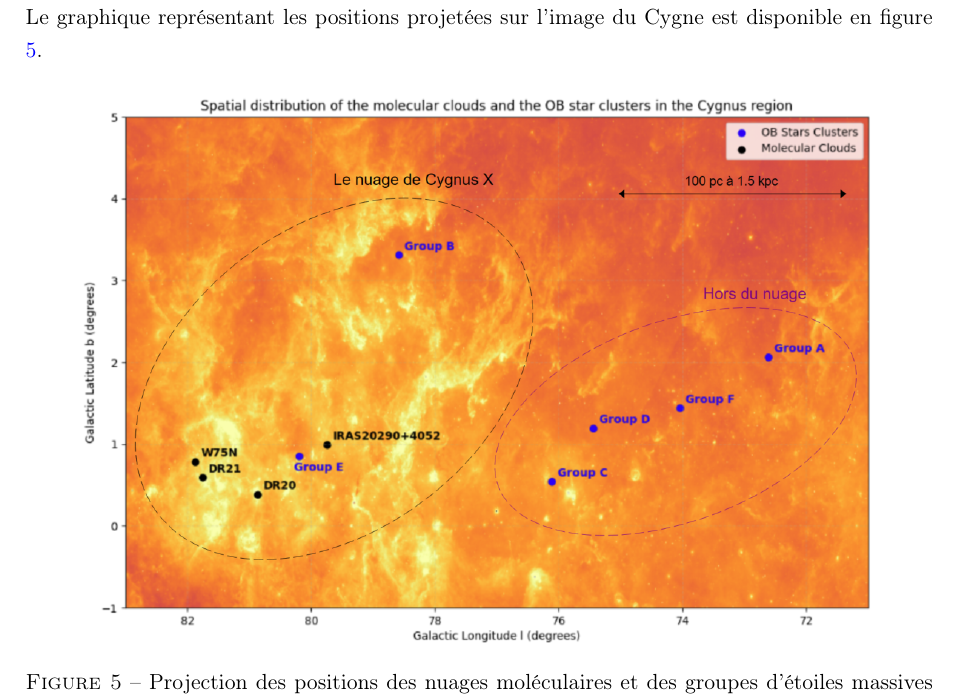
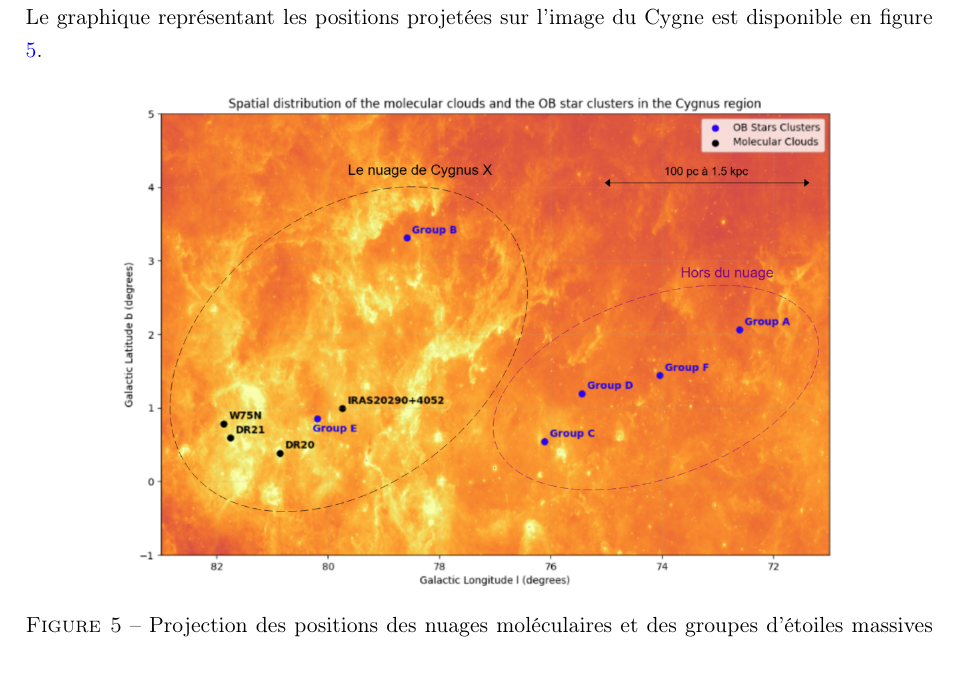
Before and after one commit to KyuriTaima/CygnusDynamics, a LaTeX paper (Rapport/Rapport de stage.tex): part of page 9 of 26, cut so that both start at the same text, the shorter picture padded with empty space. Compiled offline with pdfLaTeX.

Commit message:
Overleaf Connect auto-sync [2026-06-13 17:01:18]

```diff
--- a/Rapport/Rapport de stage.tex
+++ b/Rapport/Rapport de stage.tex
@@ -293,7 +293,7 @@
 
 	\begin{figure}[H]
 		\centering
-		\includegraphics[height=10cm]{spatial_distribution_legended.png}
+		\includegraphics[height=9cm]{spatial_distribution_legended.png}
 		\caption{Projection des positions des nuages moléculaires et des groupes d'étoiles massives sur une image WISE à 12 $\mu$m. L'abscisse est la longitude galactique et l'ordonnée est la latitude galactique. Les nuages moléculaires sont en noir et les groupes d'étoiles en bleu}
 		\label{fig:cygnus_positions}
 	\end{figure}
```
